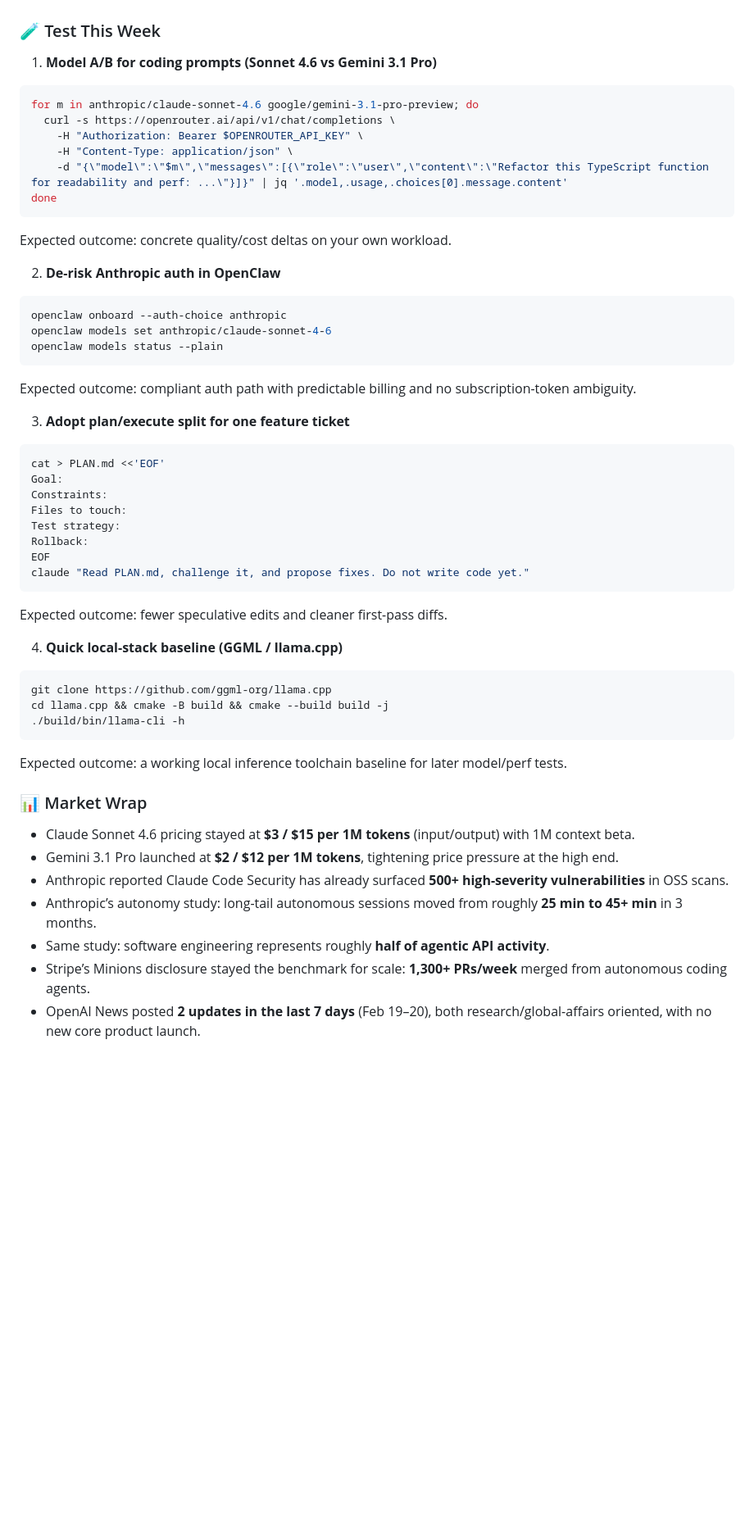
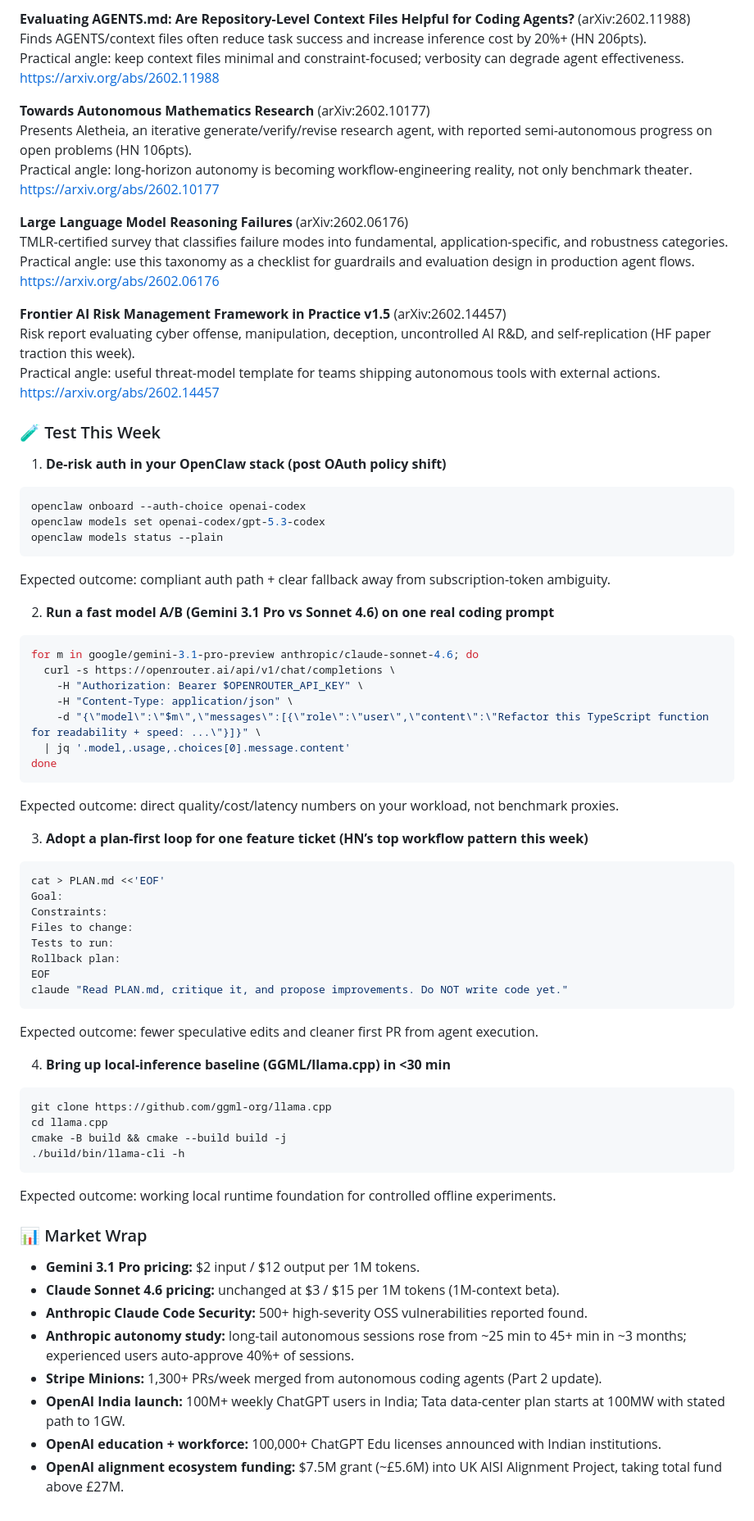
Before and after one commit to jcouso/ai-alpha-hub, a Markdown page: docs/weekly/2026-02-22.md, the part around one of its changes. Shown at 82% size. Drawn GitHub-style; blank space fills up the shorter version.

Commit message:
chore: weekly AI alpha report 2026-02-22

````diff
--- a/docs/weekly/2026-02-22.md
+++ b/docs/weekly/2026-02-22.md
@@ -106,49 +125,72 @@ https://code.claude.com/docs/en/legal-and-compliance
+**Evaluating AGENTS.md: Are Repository-Level Context Files Helpful for Coding Agents?** (arXiv:2602.11988)
+Finds AGENTS/context files often reduce task success and increase inference cost by 20%+ (HN 206pts).
+Practical angle: keep context files minimal and constraint-focused; verbosity can degrade agent effectiveness.
+https://arxiv.org/abs/2602.11988
+
+**Towards Autonomous Mathematics Research** (arXiv:2602.10177)
+Presents Aletheia, an iterative generate/verify/revise research agent, with reported semi-autonomous progress on open problems (HN 106pts).
+Practical angle: long-horizon autonomy is becoming workflow-engineering reality, not only benchmark theater.
+https://arxiv.org/abs/2602.10177
+
+**Large Language Model Reasoning Failures** (arXiv:2602.06176)
+TMLR-certified survey that classifies failure modes into fundamental, application-specific, and robustness categories.
+Practical angle: use this taxonomy as a checklist for guardrails and evaluation design in production agent flows.
+https://arxiv.org/abs/2602.06176
+
+**Frontier AI Risk Management Framework in Practice v1.5** (arXiv:2602.14457)
+Risk report evaluating cyber offense, manipulation, deception, uncontrolled AI R&D, and self-replication (HF paper traction this week).
+Practical angle: useful threat-model template for teams shipping autonomous tools with external actions.
+https://arxiv.org/abs/2602.14457
+
 ### 🧪 Test This Week
-1) **Model A/B for coding prompts (Sonnet 4.6 vs Gemini 3.1 Pro)**
+1) **De-risk auth in your OpenClaw stack (post OAuth policy shift)**
 ```bash
-for m in anthropic/claude-sonnet-4.6 google/gemini-3.1-pro-preview; do
+openclaw onboard --auth-choice openai-codex
+openclaw models set openai-codex/gpt-5.3-codex
+openclaw models status --plain
+```
+Expected outcome: compliant auth path + clear fallback away from subscription-token ambiguity.
+
+2) **Run a fast model A/B (Gemini 3.1 Pro vs Sonnet 4.6) on one real coding prompt**
+```bash
+for m in google/gemini-3.1-pro-preview anthropic/claude-sonnet-4.6; do
   curl -s https://openrouter.ai/api/v1/chat/completions \
     -H "Authorization: Bearer $OPENROUTER_API_KEY" \
     -H "Content-Type: application/json" \
-    -d "{\"model\":\"$m\",\"messages\":[{\"role\":\"user\",\"content\":\"Refactor this TypeScript function for readability and perf: ...\"}]}" | jq '.model,.usage,.choices[0].message.content'
+    -d "{\"model\":\"$m\",\"messages\":[{\"role\":\"user\",\"content\":\"Refactor this TypeScript function for readability + speed: ...\"}]}" \
+  | jq '.model,.usage,.choices[0].message.content'
 done
 ```
-Expected outcome: concrete quality/cost deltas on your own workload.
+Expected outcome: direct quality/cost/latency numbers on your workload, not benchmark proxies.
 
-2) **De-risk Anthropic auth in OpenClaw**
-```bash
-openclaw onboard --auth-choice anthropic
-openclaw models set anthropic/claude-sonnet-4-6
-openclaw models status --plain
-```
-Expected outcome: compliant auth path with predictable billing and no subscription-token ambiguity.
-
-3) **Adopt plan/execute split for one feature ticket**
+3) **Adopt a plan-first loop for one feature ticket (HN’s top workflow pattern this week)**
 ```bash
 cat > PLAN.md <<'EOF'
 Goal:
 Constraints:
-Files to touch:
-Test strategy:
-Rollback:
+Files to change:
+Tests to run:
+Rollback plan:
 EOF
-claude "Read PLAN.md, challenge it, and propose fixes. Do not write code yet."
+claude "Read PLAN.md, critique it, and propose improvements. Do NOT write code yet."
 ```
-Expected outcome: fewer speculative edits and cleaner first-pass diffs.
+Expected outcome: fewer speculative edits and cleaner first PR from agent execution.
 
-4) **Quick local-stack baseline (GGML / llama.cpp)**
+4) **Bring up local-inference baseline (GGML/llama.cpp) in <30 min**
 ```bash
 git clone https://github.com/ggml-org/llama.cpp
-cd llama.cpp && cmake -B build && cmake --build build -j
+cd llama.cpp
+cmake -B build && cmake --build build -j
 ./build/bin/llama-cli -h
 ```
-Expected outcome: a working local inference toolchain baseline for later model/perf tests.
+Expected outcome: working local runtime foundation for controlled offline experiments.
 
 ### 📊 Market Wrap
-- Claude Sonnet 4.6 pricing stayed at **$3 / $15 per 1M tokens** (input/output) with 1M context beta.
-- Gemini 3.1 Pro launched at **$2 / $12 per 1M tokens**, tightening price pressure at the high end.
-- Anthropic reported Claude Code Security has already surfaced **500+ high-severity vulnerabilities** in OSS scans.
-- Anthropic’s autonomy study: long-tail autonomous sessions moved from roughly **25 min to 45+ min** in 3 months.
-- Same study: software engineering represents roughly **half of agentic API activity**.
-- Stripe’s Minions disclosure stayed the benchmark for scale: **1,300+ PRs/week** merged from autonomous coding agents.
-- OpenAI News posted **2 updates in the last 7 days** (Feb 19–20), both research/global-affairs oriented, with no new core product launch.
+- **Gemini 3.1 Pro pricing:** $2 input / $12 output per 1M tokens.
+- **Claude Sonnet 4.6 pricing:** unchanged at $3 / $15 per 1M tokens (1M-context beta).
+- **Anthropic Claude Code Security:** 500+ high-severity OSS vulnerabilities reported found.
+- **Anthropic autonomy study:** long-tail autonomous sessions rose from ~25 min to 45+ min in ~3 months; experienced users auto-approve 40%+ of sessions.
+- **Stripe Minions:** 1,300+ PRs/week merged from autonomous coding agents (Part 2 update).
+- **OpenAI India launch:** 100M+ weekly ChatGPT users in India; Tata data-center plan starts at 100MW with stated path to 1GW.
+- **OpenAI education + workforce:** 100,000+ ChatGPT Edu licenses announced with Indian institutions.
+- **OpenAI alignment ecosystem funding:** $7.5M grant (~£5.6M) into UK AISI Alignment Project, taking total fund above £27M.
````
Also changed, not shown: other parts of docs/weekly/2026-02-22.md (+69 -50 lines).
